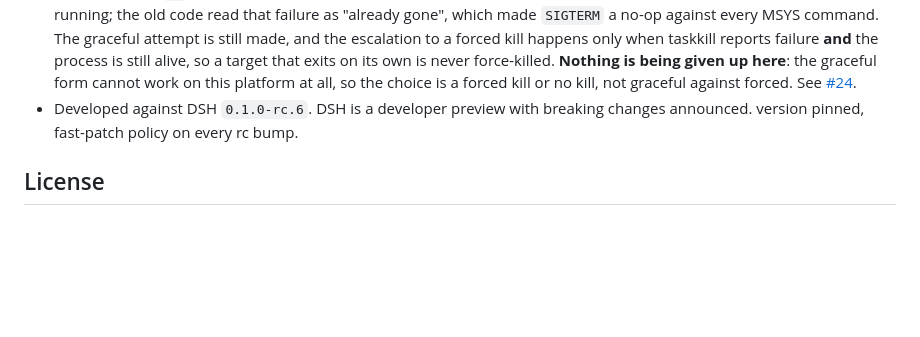
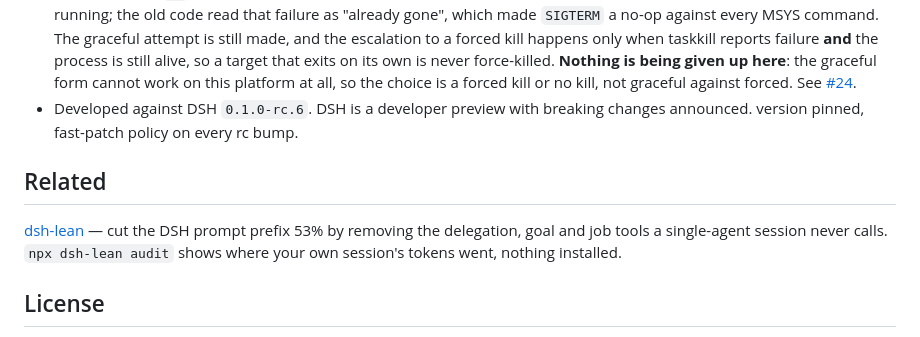
Before and after one commit to sjh9714/dsh-win32, a Markdown page: README.en.md, the part around the change. Rendered like a GitHub page; blank space fills up the shorter version.

```diff
--- a/README.en.md
+++ b/README.en.md
@@ -130,6 +130,10 @@ Use `usr/bin/bash.exe` rather than `bin/bash.exe`. The latter is a 47KB wrapper
 - **win32 has no graceful terminate for a console process, so `SIGTERM` escalates when the graceful form is refused.** taskkill without `/F` asks a window to close, and a console process has none, so it exits 128 and leaves the target running; the old code read that failure as "already gone", which made `SIGTERM` a no-op against every MSYS command. The graceful attempt is still made, and the escalation to a forced kill happens only when taskkill reports failure **and** the process is still alive, so a target that exits on its own is never force-killed. **Nothing is being given up here**: the graceful form cannot work on this platform at all, so the choice is a forced kill or no kill, not graceful against forced. See [#24](https://github.com/sjh9714/dsh-win32/issues/24).
 - Developed against DSH `0.1.0-rc.6`. DSH is a developer preview with breaking changes announced. version pinned, fast-patch policy on every rc bump.
 
+## Related
+
+[dsh-lean](https://github.com/sjh9714/dsh-lean) — cut the DSH prompt prefix 53% by removing the delegation, goal and job tools a single-agent session never calls. `npx dsh-lean audit` shows where your own session's tokens went, nothing installed.
+
 ## License
 
 MIT. The preset composition mirrors the official Minimal preset (MIT) with credit. Trap inventory distilled from community reports in the DSH discussions.
```
Also changed, not shown: README.md (+4 -0 lines).
